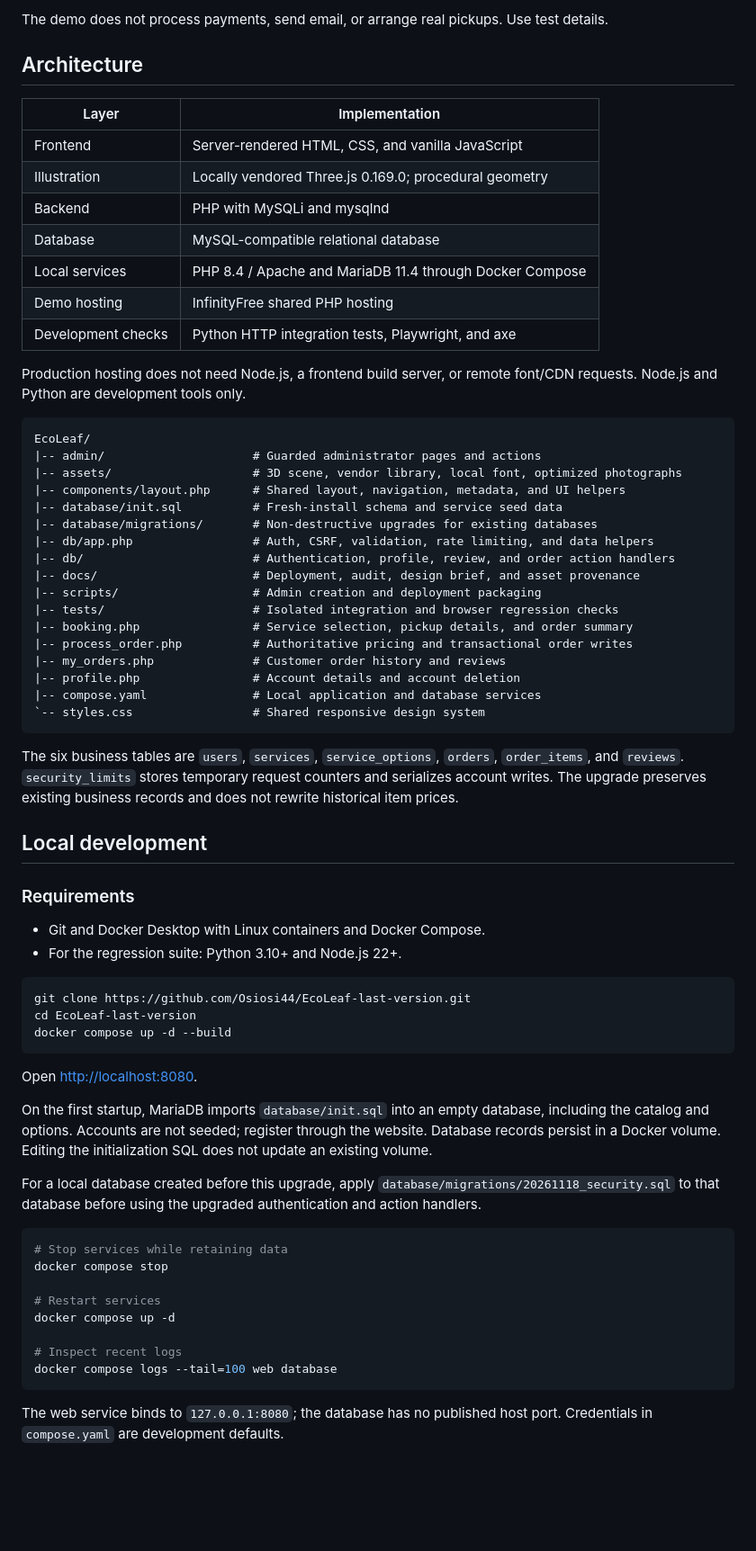
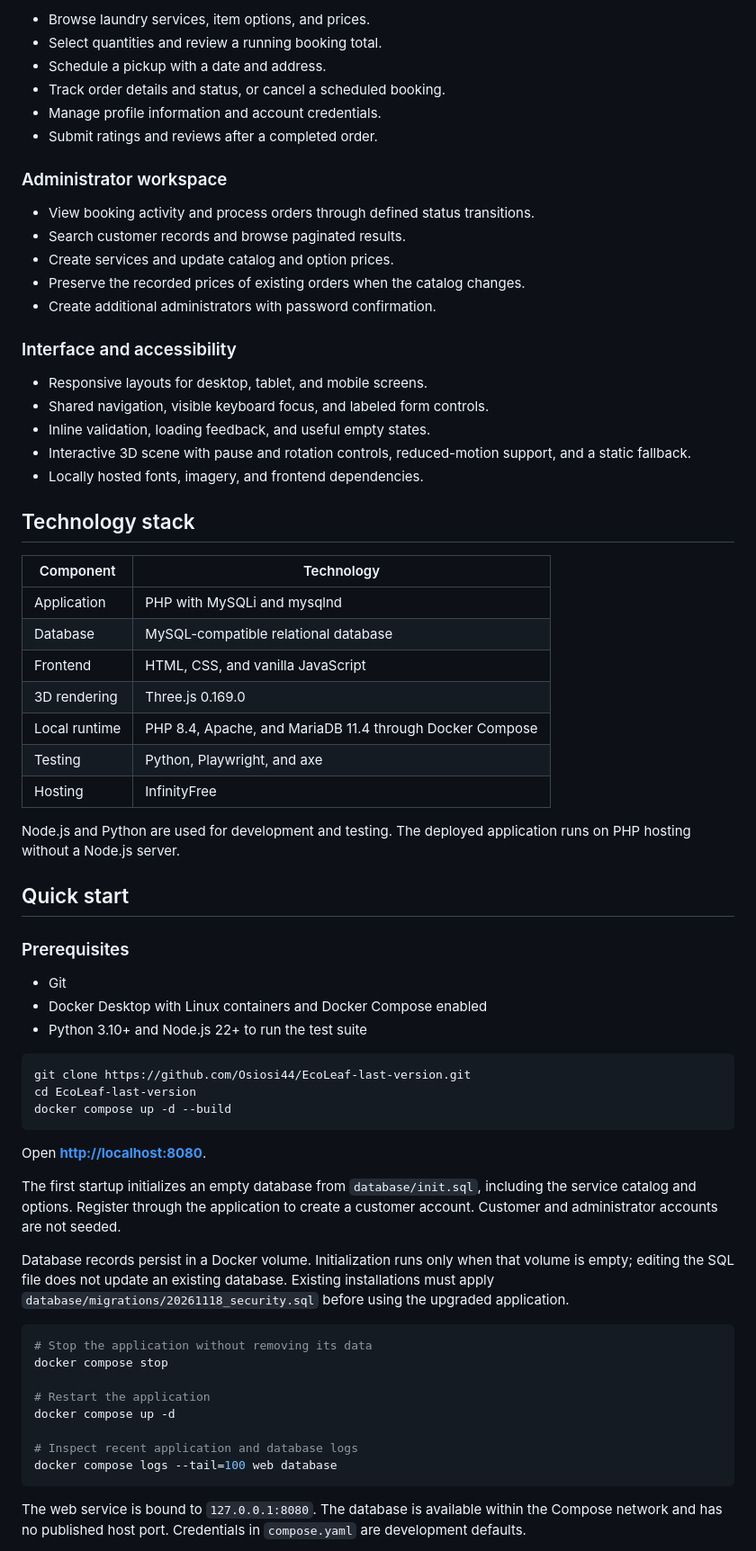
Before and after one commit to Osiosi44/EcoLeaf-last-version, a Markdown page: README.md, the part around one of its changes. Shown at 90% size. GitHub-like rendering; blank space fills up the shorter version.

````diff
--- a/README.md
+++ b/README.md
@@ -18,48 +34,48 @@ The public demo is updated through a manual upload. Changes in this checkout do
 
-The demo does not process payments, send email, or arrange real pickups. Use test details.
+- Browse laundry services, item options, and prices.
+- Select quantities and review a running booking total.
+- Schedule a pickup with a date and address.
+- Track order details and status, or cancel a scheduled booking.
+- Manage profile information and account credentials.
+- Submit ratings and reviews after a completed order.
 
-## Architecture
+### Administrator workspace
 
-| Layer | Implementation |
+- View booking activity and process orders through defined status transitions.
+- Search customer records and browse paginated results.
+- Create services and update catalog and option prices.
+- Preserve the recorded prices of existing orders when the catalog changes.
+- Create additional administrators with password confirmation.
+
+### Interface and accessibility
+
+- Responsive layouts for desktop, tablet, and mobile screens.
+- Shared navigation, visible keyboard focus, and labeled form controls.
+- Inline validation, loading feedback, and useful empty states.
+- Interactive 3D scene with pause and rotation controls, reduced-motion support, and a static fallback.
+- Locally hosted fonts, imagery, and frontend dependencies.
+
+## Technology stack
+
+| Component | Technology |
 | --- | --- |
-| Frontend | Server-rendered HTML, CSS, and vanilla JavaScript |
-| Illustration | Locally vendored Three.js 0.169.0; procedural geometry |
-| Backend | PHP with MySQLi and mysqlnd |
+| Application | PHP with MySQLi and mysqlnd |
 | Database | MySQL-compatible relational database |
-| Local services | PHP 8.4 / Apache and MariaDB 11.4 through Docker Compose |
-| Demo hosting | InfinityFree shared PHP hosting |
-| Development checks | Python HTTP integration tests, Playwright, and axe |
+| Frontend | HTML, CSS, and vanilla JavaScript |
+| 3D rendering | Three.js 0.169.0 |
+| Local runtime | PHP 8.4, Apache, and MariaDB 11.4 through Docker Compose |
+| Testing | Python, Playwright, and axe |
+| Hosting | InfinityFree |
 
-Production hosting does not need Node.js, a frontend build server, or remote font/CDN requests. Node.js and Python are development tools only.
+Node.js and Python are used for development and testing. The deployed application runs on PHP hosting without a Node.js server.
 
-```text
-EcoLeaf/
-|-- admin/                     # Guarded administrator pages and actions
-|-- assets/                    # 3D scene, vendor library, local font, optimized photographs
-|-- components/layout.php      # Shared layout, navigation, metadata, and UI helpers
-|-- database/init.sql          # Fresh-install schema and service seed data
-|-- database/migrations/       # Non-destructive upgrades for existing databases
-|-- db/app.php                 # Auth, CSRF, validation, rate limiting, and data helpers
-|-- db/                        # Authentication, profile, review, and order action handlers
-|-- docs/                      # Deployment, audit, design brief, and asset provenance
-|-- scripts/                   # Admin creation and deployment packaging
-|-- tests/                     # Isolated integration and browser regression checks
-|-- booking.php                # Service selection, pickup details, and order summary
-|-- process_order.php          # Authoritative pricing and transactional order writes
-|-- my_orders.php              # Customer order history and reviews
-|-- profile.php                # Account details and account deletion
-|-- compose.yaml               # Local application and database services
-`-- styles.css                 # Shared responsive design system
-```
+## Quick start
 
-The six business tables are `users`, `services`, `service_options`, `orders`, `order_items`, and `reviews`. `security_limits` stores temporary request counters and serializes account writes. The upgrade preserves existing business records and does not rewrite historical item prices.
+### Prerequisites
 
-## Local development
-
-### Requirements
-
-- Git and Docker Desktop with Linux containers and Docker Compose.
-- For the regression suite: Python 3.10+ and Node.js 22+.
+- Git
+- Docker Desktop with Linux containers and Docker Compose enabled
+- Python 3.10+ and Node.js 22+ to run the test suite
 
 ```bash
 git clone https://github.com/Osiosi44/EcoLeaf-last-version.git
@@ -67,22 +83,22 @@ cd EcoLeaf-last-version
 docker compose up -d --build
 ```
 
-Open [http://localhost:8080](http://localhost:8080).
+Open **[http://localhost:8080](http://localhost:8080)**.
 
-On the first startup, MariaDB imports `database/init.sql` into an empty database, including the catalog and options. Accounts are not seeded; register through the website. Database records persist in a Docker volume. Editing the initialization SQL does not update an existing volume.
+The first startup initializes an empty database from `database/init.sql`, including the service catalog and options. Register through the application to create a customer account. Customer and administrator accounts are not seeded.
 
-For a local database created before this upgrade, apply `database/migrations/20261118_security.sql` to that database before using the upgraded authentication and action handlers.
+Database records persist in a Docker volume. Initialization runs only when that volume is empty; editing the SQL file does not update an existing database. Existing installations must apply `database/migrations/20261118_security.sql` before using the upgraded application.
 
 ```bash
-# Stop services while retaining data
+# Stop the application without removing its data
 docker compose stop
 
-# Restart services
+# Restart the application
 docker compose up -d
 
-# Inspect recent logs
+# Inspect recent application and database logs
 docker compose logs --tail=100 web database
 ```
 
-The web service binds to `127.0.0.1:8080`; the database has no published host port. Credentials in `compose.yaml` are development defaults.
+The web service is bound to `127.0.0.1:8080`. The database is available within the Compose network and has no published host port. Credentials in `compose.yaml` are development defaults.
 
````
Also changed, not shown: other parts of README.md (+92 -36 lines), docs/screenshots/booking.png (added), docs/screenshots/home.png (added), docs/screenshots/mobile.png (added), docs/screenshots/services.png (added).
